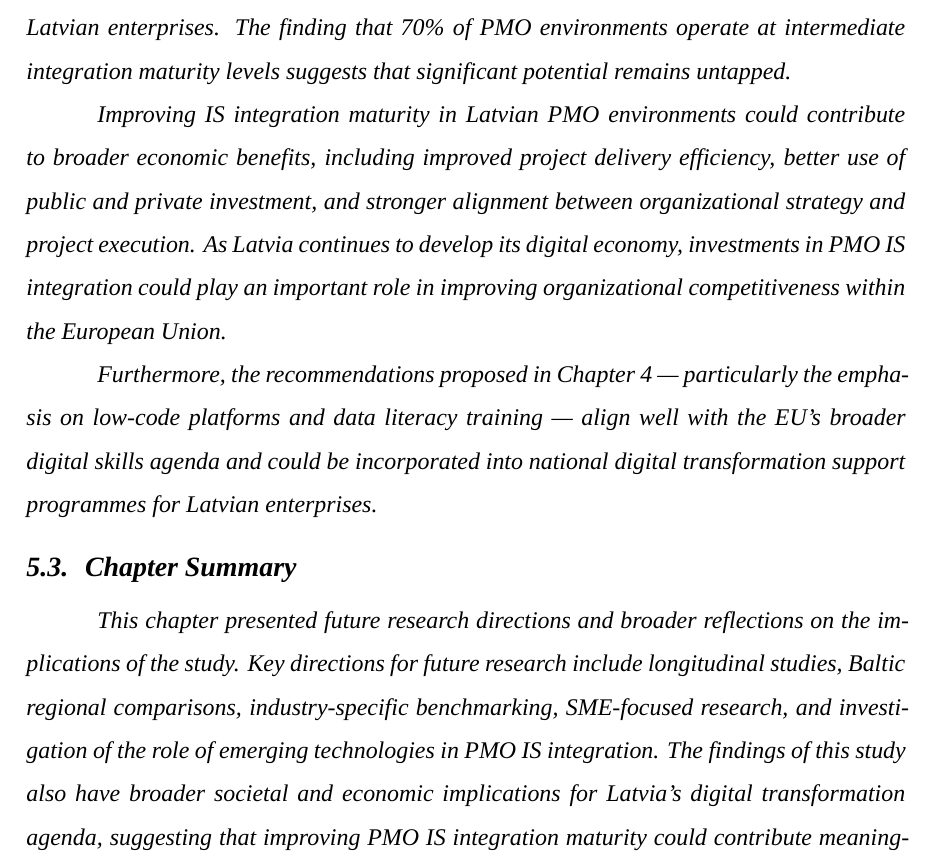
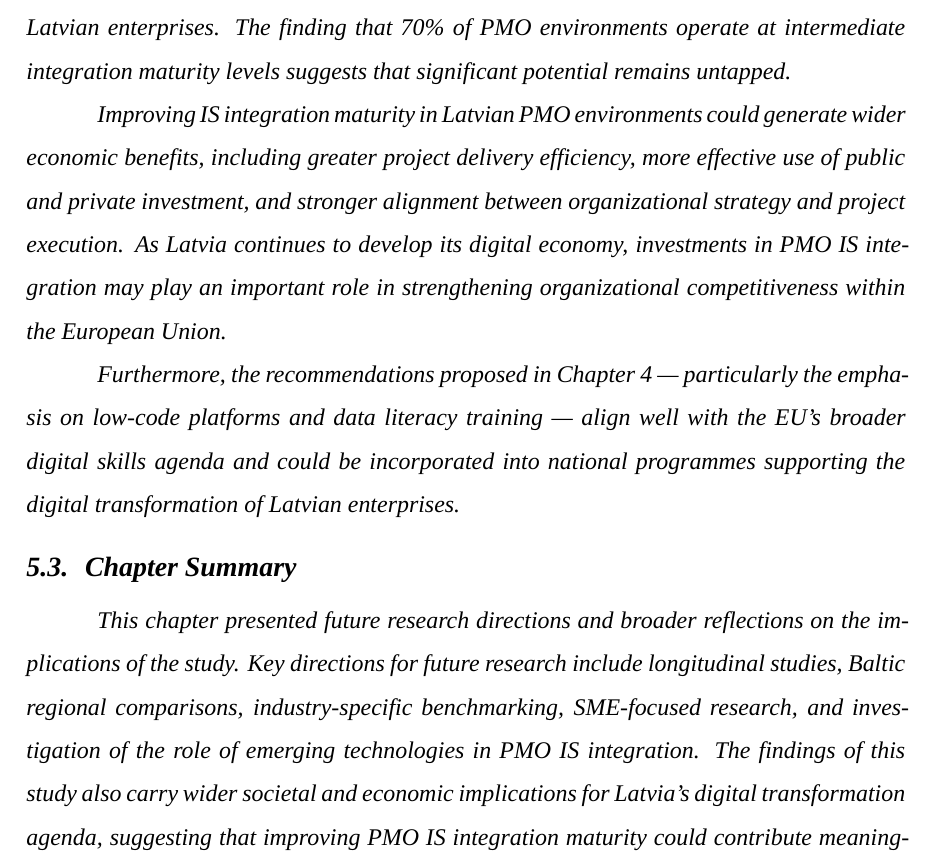
Before and after one commit to AMINASHOWKATH/bsc-thesis-Amina-Showkath2026, a LaTeX thesis (main.tex, which reads b_chapters/chapter5/chapter5.tex): part of page 47 of 61, cut so that both start at the same text. Compiled offline with XeLaTeX; a missing font is replaced by an installed copy or a similar font; a LaTeX package or settings file that is missing is left out.

Commit message:
Update chapter5.tex

```diff
--- a/b_chapters/chapter5/chapter5.tex
+++ b/b_chapters/chapter5/chapter5.tex
@@ -61,18 +61,18 @@ environments operate at intermediate integration maturity levels
 suggests that significant potential remains untapped.
 
 Improving IS integration maturity in Latvian PMO environments could
-contribute to broader economic benefits, including improved project
-delivery efficiency, better use of public and private investment,
-and stronger alignment between organizational strategy and project
+generate wider economic benefits, including greater project delivery
+efficiency, more effective use of public and private investment, and
+stronger alignment between organizational strategy and project
 execution. As Latvia continues to develop its digital economy,
-investments in PMO IS integration could play an important role in
-improving organizational competitiveness within the European Union.
+investments in PMO IS integration may play an important role in
+strengthening organizational competitiveness within the European Union.
 
 Furthermore, the recommendations proposed in Chapter~4 — particularly
 the emphasis on low-code platforms and data literacy training — align
 well with the EU's broader digital skills agenda and could be
-incorporated into national digital transformation support programmes
-for Latvian enterprises.
+incorporated into national programmes supporting the digital
+transformation of Latvian enterprises.
 
 \section{Chapter Summary}
 \label{sec:chap5summary}
@@ -82,8 +82,8 @@ reflections on the implications of the study. Key directions for
 future research include longitudinal studies, Baltic regional
 comparisons, industry-specific benchmarking, SME-focused research,
 and investigation of the role of emerging technologies in PMO IS
-integration. The findings of this study also have broader societal
+integration. The findings of this study also carry wider societal
 and economic implications for Latvia's digital transformation agenda,
-suggesting that improving PMO IS integration maturity could contribute
-meaningfully to national competitiveness and organizational
-effectiveness.
+suggesting that improving PMO IS integration maturity could
+contribute meaningfully to national competitiveness and
+organizational effectiveness.
```
Also changed, not shown: b_chapters/chapter5/chapter5.tex (6 more changed lines).
